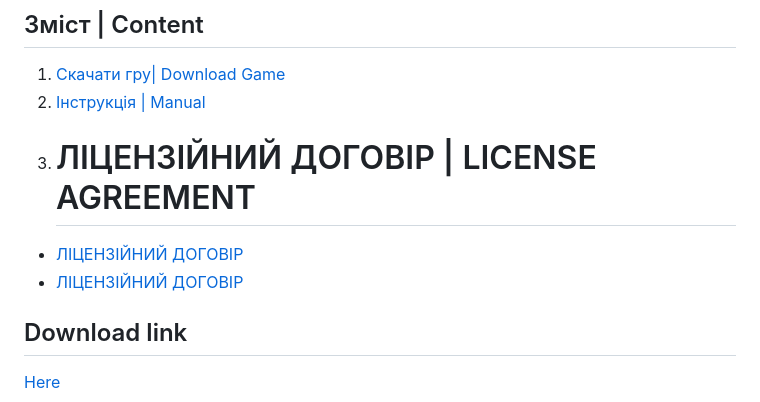
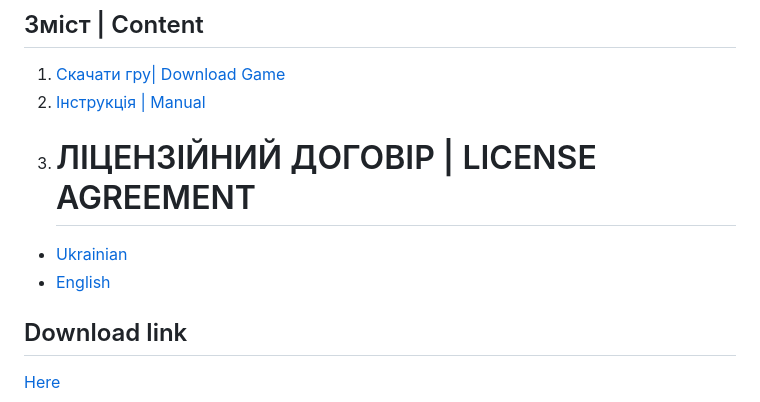
Before and after one commit to svropsitam/TETRAquantSimulator, a Markdown page: README.md, the part around the change. GitHub-like rendering.

```diff
--- a/README.md
+++ b/README.md
@@ -3,8 +3,8 @@
 1. [Cкачати гру| Download Game](#Download)
 2. [Інструкція | Manual](#основні-поняття)
 3. # ЛІЦЕНЗІЙНИЙ ДОГОВІР | LICENSE AGREEMENT
-- [ЛІЦЕНЗІЙНИЙ ДОГОВІР](#ЛІЦЕНЗІЙНИЙ-ДОГОВІР)
-- [ЛІЦЕНЗІЙНИЙ ДОГОВІР](#ЛІЦЕНЗІЙНИЙ)
+- [Ukrainian](#ЛІЦЕНЗІЙНИЙ-ДОГОВІР)
+- [English](#LICENSE-AGREEMENT)
 
 ## Download link
 [Here](https://www.google.com)
```
